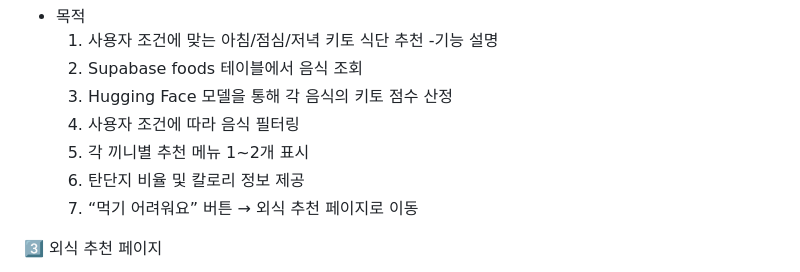
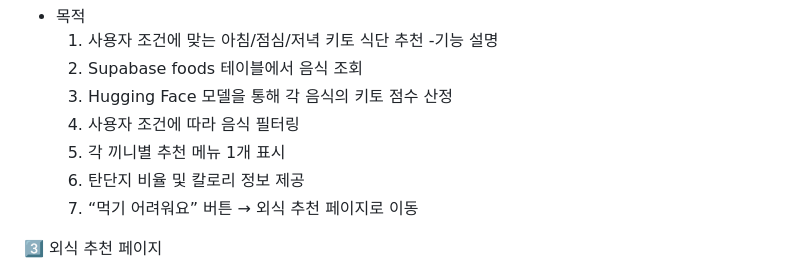
Before and after one commit to AI-Course-Team-4/Ketobap, a Markdown page: README.md, the part around the change. Rendered like a GitHub page.

Commit message:
Update README.md
prd 수정

```diff
--- a/README.md
+++ b/README.md
@@ -43,7 +43,7 @@
   1. Supabase foods 테이블에서 음식 조회
   2. Hugging Face 모델을 통해 각 음식의 키토 점수 산정
   3. 사용자 조건에 따라 음식 필터링
-  4. 각 끼니별 추천 메뉴 1~2개 표시
+  4. 각 끼니별 추천 메뉴 1개 표시
   5. 탄단지 비율 및 칼로리 정보 제공
   6. “먹기 어려워요” 버튼 → 외식 추천 페이지로 이동
 
```
